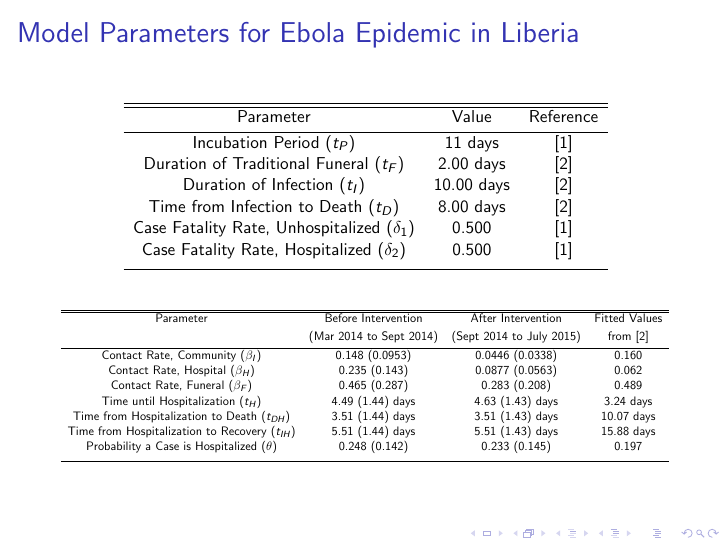
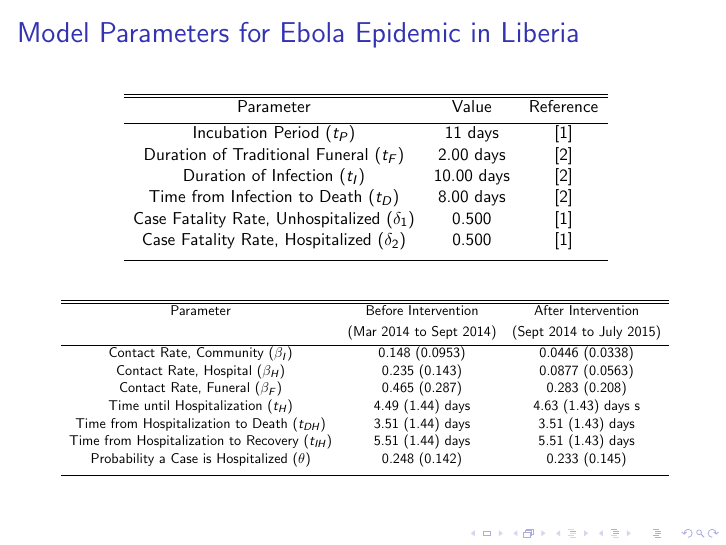
Before and after one commit to YuhangMa/MIT-Lincoln-Lab, LaTeX slides (beamerFile.tex): page 7 of 22. Compiled offline with pdfLaTeX; a LaTeX package or settings file that is missing is left out.

Commit message:
modified table on beamer

```diff
--- a/beamerFile.tex
+++ b/beamerFile.tex
@@ -132,20 +132,20 @@ Case Fatality Rate, Hospitalized ($\delta_{2}$) & 0.500 & \cite{WHOFacts} \\ [1e
 \begin{table}[ht]
 \centering % used for centering table
 \resizebox{\linewidth}{!}{
-\begin{tabular}{c c c c}
+\begin{tabular}{c c c}
 \hline\hline %inserts double horizontal lines
-Parameter &  Before Intervention  & After Intervention & Fitted Values\\ [0.5ex]
- & (Mar 2014 to Sept 2014) &  (Sept 2014 to July 2015) & from \cite{Rivers2014}\\ [0.5ex] % inserts table
+Parameter &  Before Intervention  & After Intervention \\ [0.5ex]
+ & (Mar 2014 to Sept 2014) &  (Sept 2014 to July 2015) \\ [0.5ex] % inserts table
 % inserts table
 %heading
 \hline % inserts single horizontal line
-{Contact Rate, Community  (${\beta_{I}}$) }& {0.148 (0.0953)} & {0.0446 (0.0338)} & 0.160 \\
-Contact Rate, Hospital  ($\beta_{H}$) & 0.235 (0.143) & 0.0877 (0.0563) & 0.062\\
-Contact Rate, Funeral  ($\beta_{F}$) & 0.465 (0.287)& 0.283 (0.208) & 0.489 \\
-Time until Hospitalization (${t_{H}}$) & 4.49 (1.44) days & 4.63 (1.43) days & 3.24 days  \\
-Time from Hospitalization to Death (${t_{DH}}$) & 3.51 (1.44) days & 3.51 (1.43) days  & 10.07 days\\
-Time from Hospitalization to Recovery (${t_{IH}}$) & 5.51 (1.44) days & 5.51 (1.43) days  & 15.88 days\\
-Probability a Case is Hospitalized ($\theta$) & 0.248 (0.142) & 0.233 (0.145) & 0.197\\
+{Contact Rate, Community  (${\beta_{I}}$) }& {0.148 (0.0953)} & {0.0446 (0.0338)}\\
+Contact Rate, Hospital  ($\beta_{H}$) & 0.235 (0.143) & 0.0877 (0.0563) \\
+Contact Rate, Funeral  ($\beta_{F}$) & 0.465 (0.287)& 0.283 (0.208)  \\
+Time until Hospitalization (${t_{H}}$) & 4.49 (1.44) days & 4.63 (1.43) days s  \\
+Time from Hospitalization to Death (${t_{DH}}$) & 3.51 (1.44) days & 3.51 (1.43) days  \\
+Time from Hospitalization to Recovery (${t_{IH}}$) & 5.51 (1.44) days & 5.51 (1.43) days  \\
+Probability a Case is Hospitalized ($\theta$) & 0.248 (0.142) & 0.233 (0.145) \\
 [1ex]
 \hline
 \end{tabular}}
```
